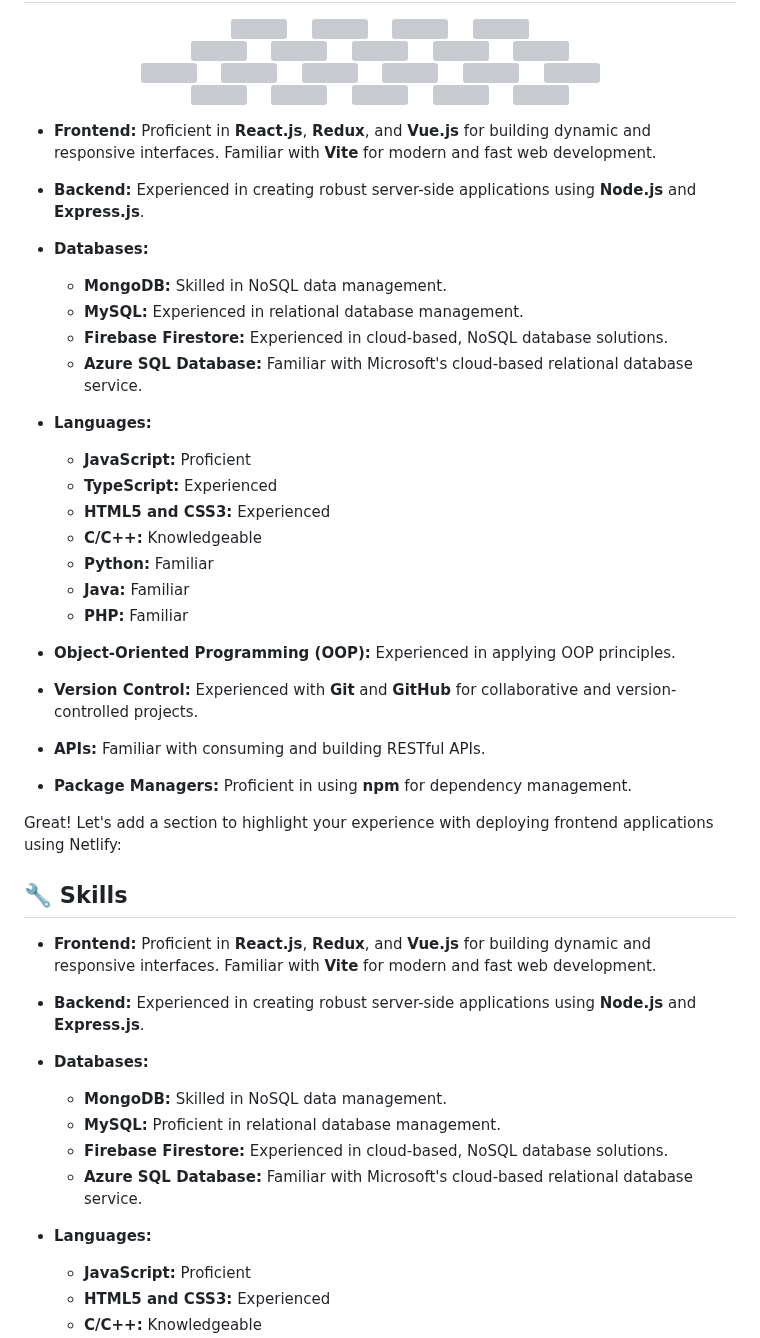
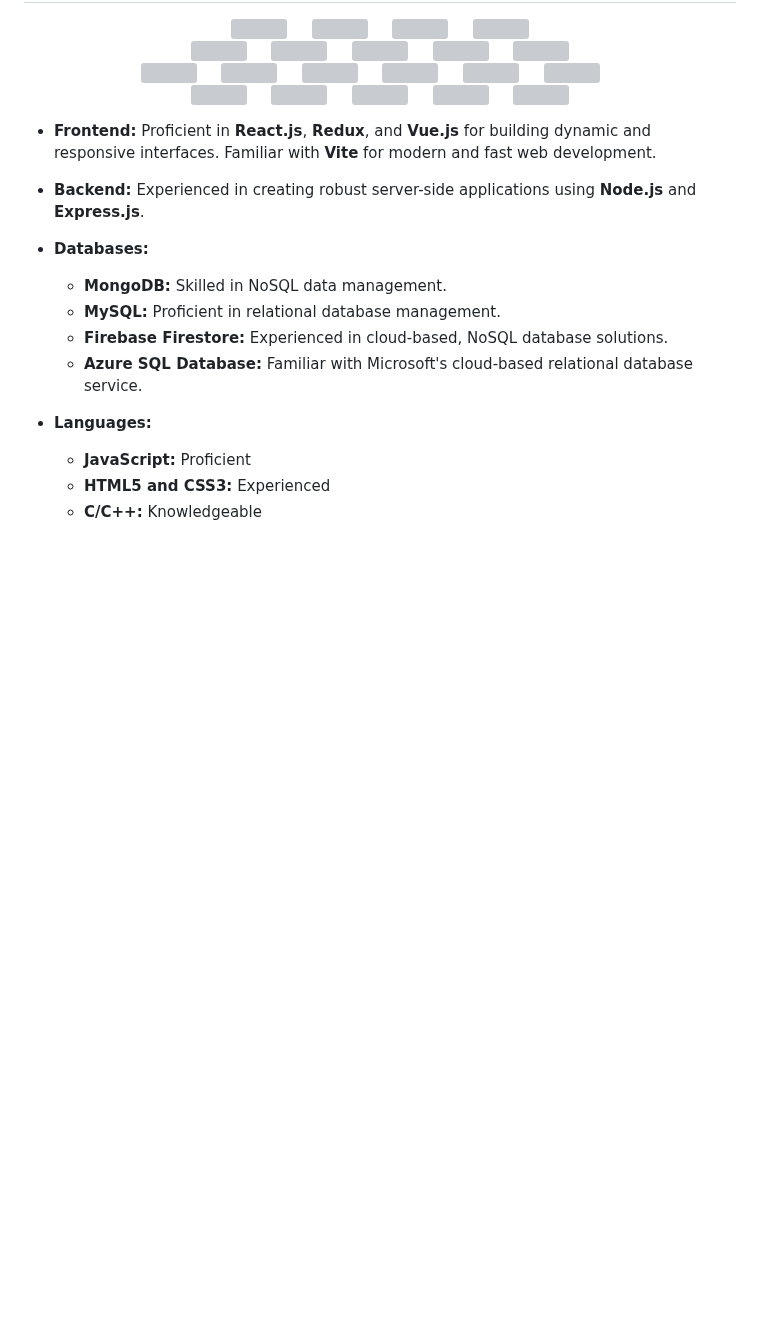
Before and after one commit to WaltsonZh/WaltsonZh, a Markdown page: README.md, the part around one of its changes. GitHub-like rendering; blank space fills up the shorter version; grey boxes are pictures that could not be loaded.

```diff
--- a/README.md
+++ b/README.md
@@ -61,39 +47,6 @@ I'm a computer science student in Taiwan with a passion for web development. I'm
     <img src="https://skillicons.dev/icons?i=php">
 </p>
 
-
-- **Frontend:** Proficient in **React.js**, **Redux**, and **Vue.js** for building dynamic and responsive interfaces. Familiar with **Vite** for modern and fast web development.
-
-- **Backend:** Experienced in creating robust server-side applications using **Node.js** and **Express.js**.
-
-- **Databases:**
-  - **MongoDB:** Skilled in NoSQL data management.
-  - **MySQL:** Experienced in relational database management.
-  - **Firebase Firestore:** Experienced in cloud-based, NoSQL database solutions.
-  - **Azure SQL Database:** Familiar with Microsoft's cloud-based relational database service.
-
-- **Languages:**
-  - **JavaScript:** Proficient
-  - **TypeScript:** Experienced
-  - **HTML5 and CSS3:** Experienced
-  - **C/C++:** Knowledgeable
-  - **Python:** Familiar
-  - **Java:** Familiar
-  - **PHP:** Familiar
-
-- **Object-Oriented Programming (OOP):** Experienced in applying OOP principles.
-
-- **Version Control:** Experienced with **Git** and **GitHub** for collaborative and version-controlled projects.
-
-- **APIs:** Familiar with consuming and building RESTful APIs.
-
-- **Package Managers:** Proficient in using **npm** for dependency management.
-
-Great! Let's add a section to highlight your experience with deploying frontend applications using Netlify:
-
-
-## 🔧 Skills
-
 - **Frontend:** Proficient in **React.js**, **Redux**, and **Vue.js** for building dynamic and responsive interfaces. Familiar with **Vite** for modern and fast web development.
 
 - **Backend:** Experienced in creating robust server-side applications using **Node.js** and **Express.js**.
```
Also changed, not shown: other parts of README.md (+20 -18 lines).
